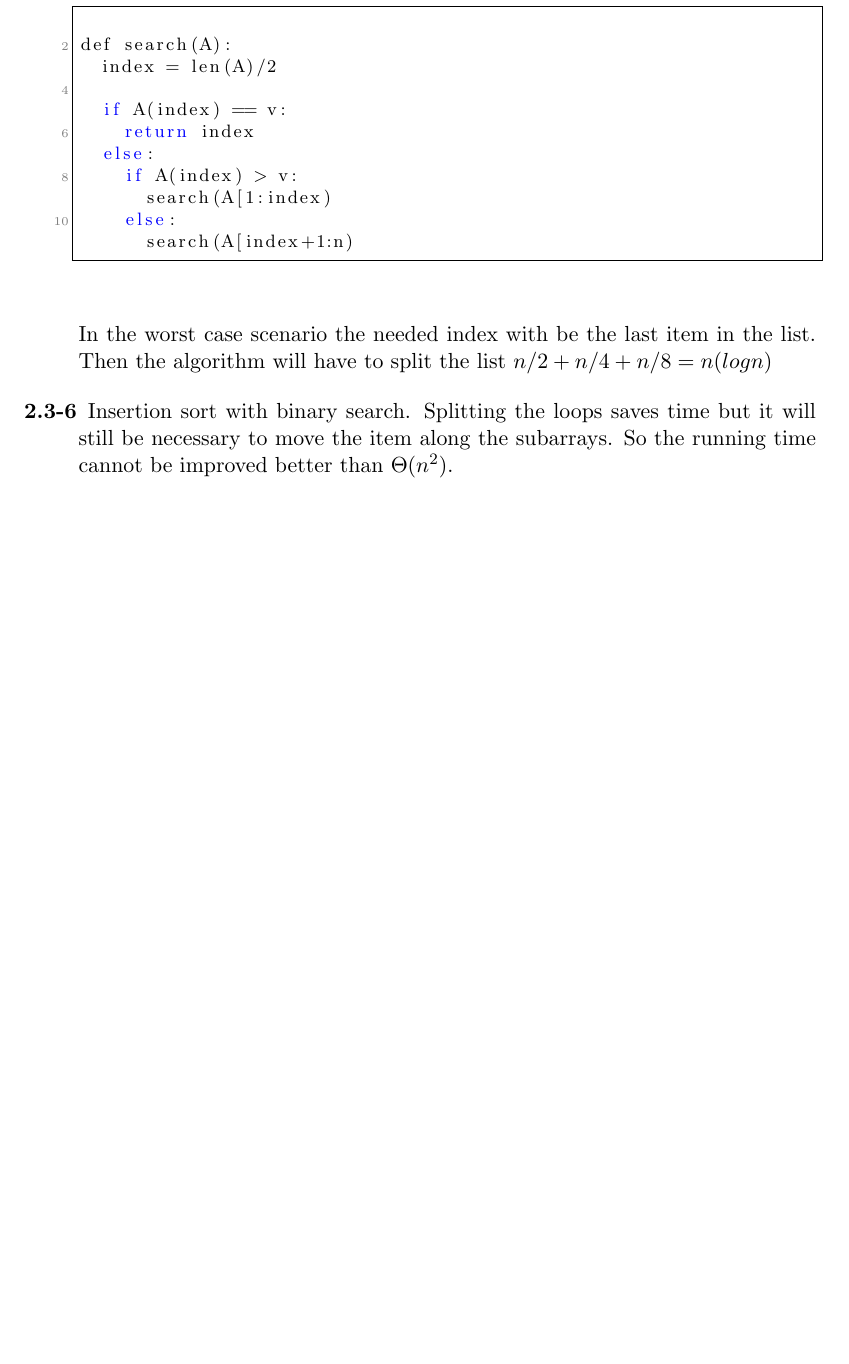
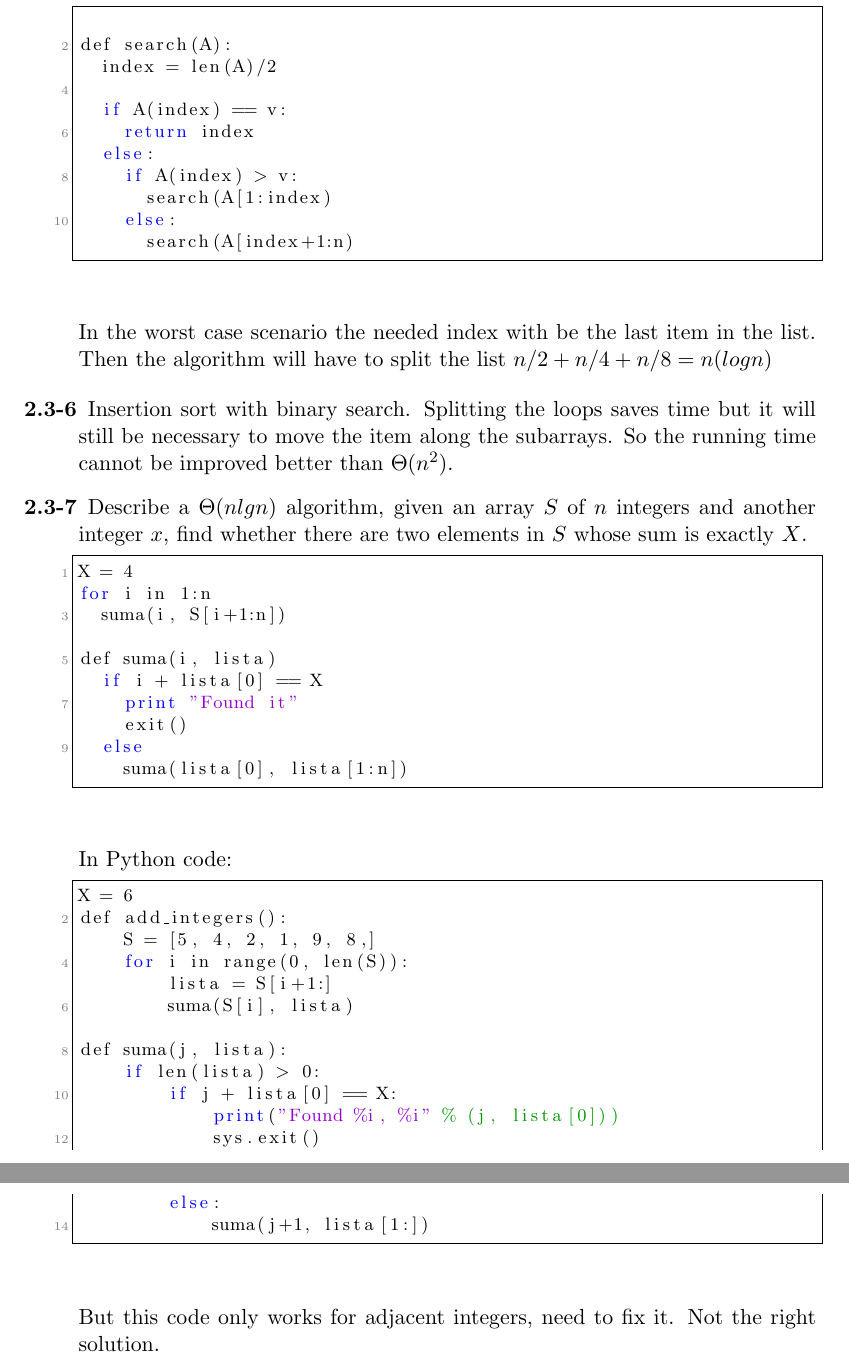
Before and after one commit to aniversarioperu/exercises_introduction_to_algorithms, a LaTeX book (clrs.tex, which reads chapter2/2_3.tex): part of page 12 of 19 before the commit and two parts of pages 12 and 13 of 21 after it, the two joined at a grey line, cut so that both start at the same text, the shorter picture padded with empty space. Compiled offline with pdfLaTeX.

Commit message:
trying 2.3-7

```diff
--- a/chapter2/2_3.tex
+++ b/chapter2/2_3.tex
@@ -55,4 +55,40 @@
 \item[2.3-6] Insertion sort with binary search. Splitting the loops saves time but it will still be necessary
 to move the item along the subarrays. So the running time cannot be improved better than $\Theta(n^2)$.
 
+
+\item[2.3-7] Describe a $\Theta(nlgn)$ algorithm, given an array $S$ of $n$ integers and another integer $x$,
+find whether there are two elements in $S$ whose sum is exactly $X$.
+\begin{lstlisting}
+X = 4
+for i in 1:n
+  suma(i, S[i+1:n])
+
+def suma(i, lista)
+  if i + lista[0] == X
+    print "Found it"
+    exit()
+  else
+    suma(lista[0], lista[1:n])
+\end{lstlisting}
+
+
+
+In Python code:
+\begin{lstlisting}
+X = 6
+def add_integers():
+    S = [5, 4, 2, 1, 9, 8,]
+    for i in range(0, len(S)):
+        lista = S[i+1:]
+        suma(S[i], lista)
+
+def suma(j, lista):
+    if len(lista) > 0:
+        if j + lista[0] == X:
+            print("Found %i, %i" % (j, lista[0]))
+            sys.exit()
+        else:
+            suma(j+1, lista[1:])
+\end{lstlisting}
+But this code only works for adjacent integers, need to fix it. Not the right solution.
 \end{description}
```
Also changed, not shown: 1 other file.
